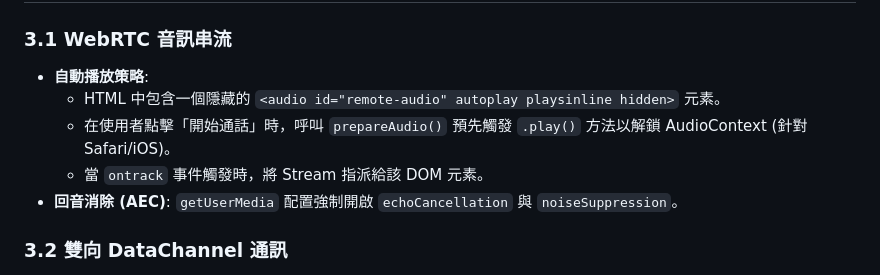
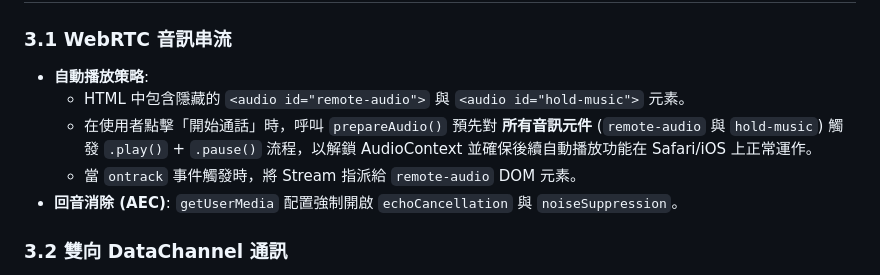
Before and after one commit to cathaylife-kh-cloud-team/poc-web-voice-client, a Markdown page: TECHNICAL_DOCUMENTATION.md, the part around the change. GitHub-like rendering.

Commit message:
docs: 更新 Web Voice Client 技術文件
說明 WebRTC 音訊串流的自動播放策略變更，補充關於 `hold-music` 預熱機制的說明，以確保在 iOS/Safari 上的相容性。

* 變更內容：
  * 更新 `TECHNICAL_DOCUMENTATION.md` 中的自動播放策略章節。
  * 明確指出需對 `remote-audio` 與 `hold-music` 進行預熱 (`.play()` + `.pause()`)。

zh-TW

```diff
--- a/TECHNICAL_DOCUMENTATION.md
+++ b/TECHNICAL_DOCUMENTATION.md
@@ -57,9 +57,9 @@ sequenceDiagram
 
 ### 3.1 WebRTC 音訊串流
 - **自動播放策略**:
-    - HTML 中包含一個隱藏的 `<audio id="remote-audio" autoplay playsinline hidden>` 元素。
-    - 在使用者點擊「開始通話」時，呼叫 `prepareAudio()` 預先觸發 `.play()` 方法以解鎖 AudioContext (針對 Safari/iOS)。
-    - 當 `ontrack` 事件觸發時，將 Stream 指派給該 DOM 元素。
+    - HTML 中包含隱藏的 `<audio id="remote-audio">` 與 `<audio id="hold-music">` 元素。
+    - 在使用者點擊「開始通話」時，呼叫 `prepareAudio()` 預先對 **所有音訊元件** (`remote-audio` 與 `hold-music`) 觸發 `.play()` + `.pause()` 流程，以解鎖 AudioContext 並確保後續自動播放功能在 Safari/iOS 上正常運作。
+    - 當 `ontrack` 事件觸發時，將 Stream 指派給 `remote-audio` DOM 元素。
 - **回音消除 (AEC)**: `getUserMedia` 配置強制開啟 `echoCancellation` 與 `noiseSuppression`。
 
 ### 3.2 雙向 DataChannel 通訊
```
